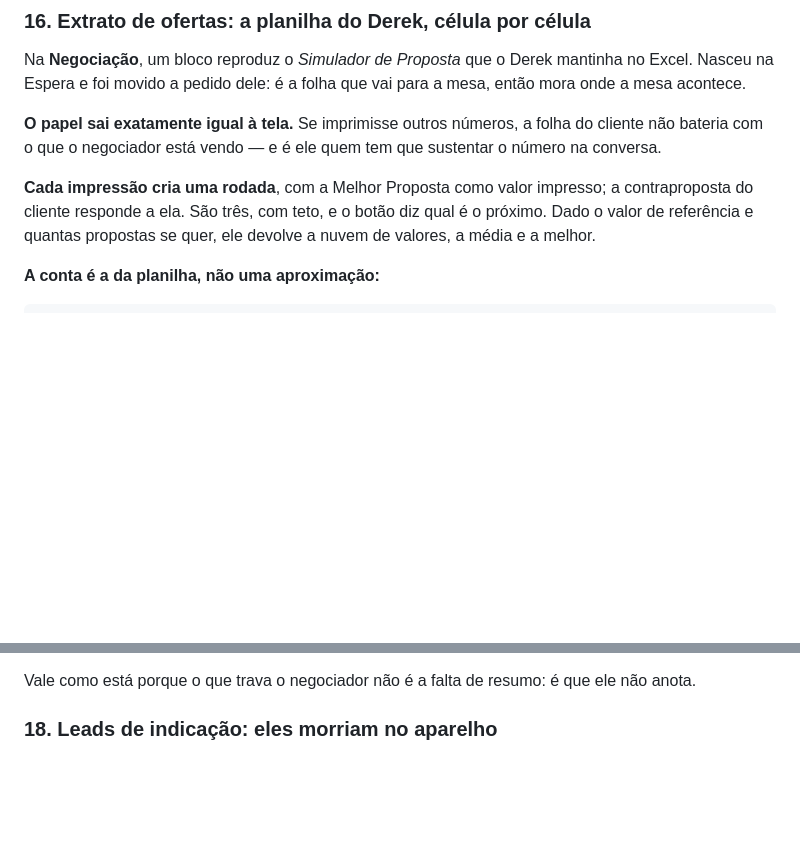
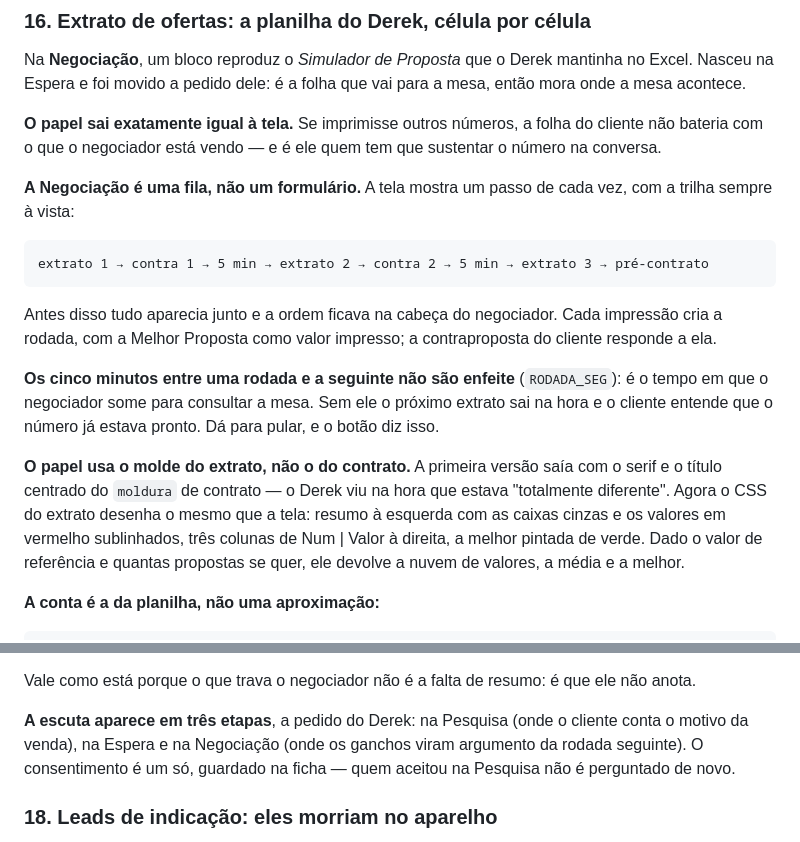
Before and after one commit to dereksdmelo/ERP-VAAPTY, a Markdown page: CLAUDE.md, 2 parts joined by grey strips. GitHub-like rendering; blank space fills up the shorter version.

Commit message:
Documenta a fila da negociacao, os cinco minutos e a escuta nas tres etapas
Co-Authored-By: Claude Opus 5 <noreply@anthropic.com>

````diff
--- a/CLAUDE.md
+++ b/CLAUDE.md
@@ -681,9 +681,28 @@ Derek mantinha no Excel. Nasceu na Espera e foi movido a pedido dele:
 a folha do cliente não bateria com o que o negociador está vendo — e é
 ele quem tem que sustentar o número na conversa.
 
-**Cada impressão cria uma rodada**, com a Melhor Proposta como valor
-impresso; a contraproposta do cliente responde a ela. São três, com
-teto, e o botão diz qual é o próximo. Dado o valor de referência e quantas propostas se
+**A Negociação é uma fila, não um formulário.** A tela mostra um passo
+de cada vez, com a trilha sempre à vista:
+
+```
+extrato 1 → contra 1 → 5 min → extrato 2 → contra 2 → 5 min → extrato 3 → pré-contrato
+```
+
+Antes disso tudo aparecia junto e a ordem ficava na cabeça do
+negociador. Cada impressão cria a rodada, com a Melhor Proposta como
+valor impresso; a contraproposta do cliente responde a ela.
+
+**Os cinco minutos entre uma rodada e a seguinte não são enfeite**
+(`RODADA_SEG`): é o tempo em que o negociador some para consultar a
+mesa. Sem ele o próximo extrato sai na hora e o cliente entende que o
+número já estava pronto. Dá para pular, e o botão diz isso.
+
+**O papel usa o molde do extrato, não o do contrato.** A primeira
+versão saía com o serif e o título centrado do `moldura` de contrato —
+o Derek viu na hora que estava "totalmente diferente". Agora o CSS do
+extrato desenha o mesmo que a tela: resumo à esquerda com as caixas
+cinzas e os valores em vermelho sublinhados, três colunas de
+Num | Valor à direita, a melhor pintada de verde. Dado o valor de referência e quantas propostas se
 quer, ele devolve a nuvem de valores, a média e a melhor.
 
 **A conta é a da planilha, não uma aproximação:**
@@ -745,6 +764,12 @@ derruba o parecer inteiro.**
 
 Vale como está porque o que trava o negociador não é a falta de resumo:
 é que ele não anota.
+
+**A escuta aparece em três etapas**, a pedido do Derek: na Pesquisa
+(onde o cliente conta o motivo da venda), na Espera e na Negociação
+(onde os ganchos viram argumento da rodada seguinte). O consentimento é
+um só, guardado na ficha — quem aceitou na Pesquisa não é perguntado de
+novo.
 
 ### 18. Leads de indicação: eles morriam no aparelho
 
````
